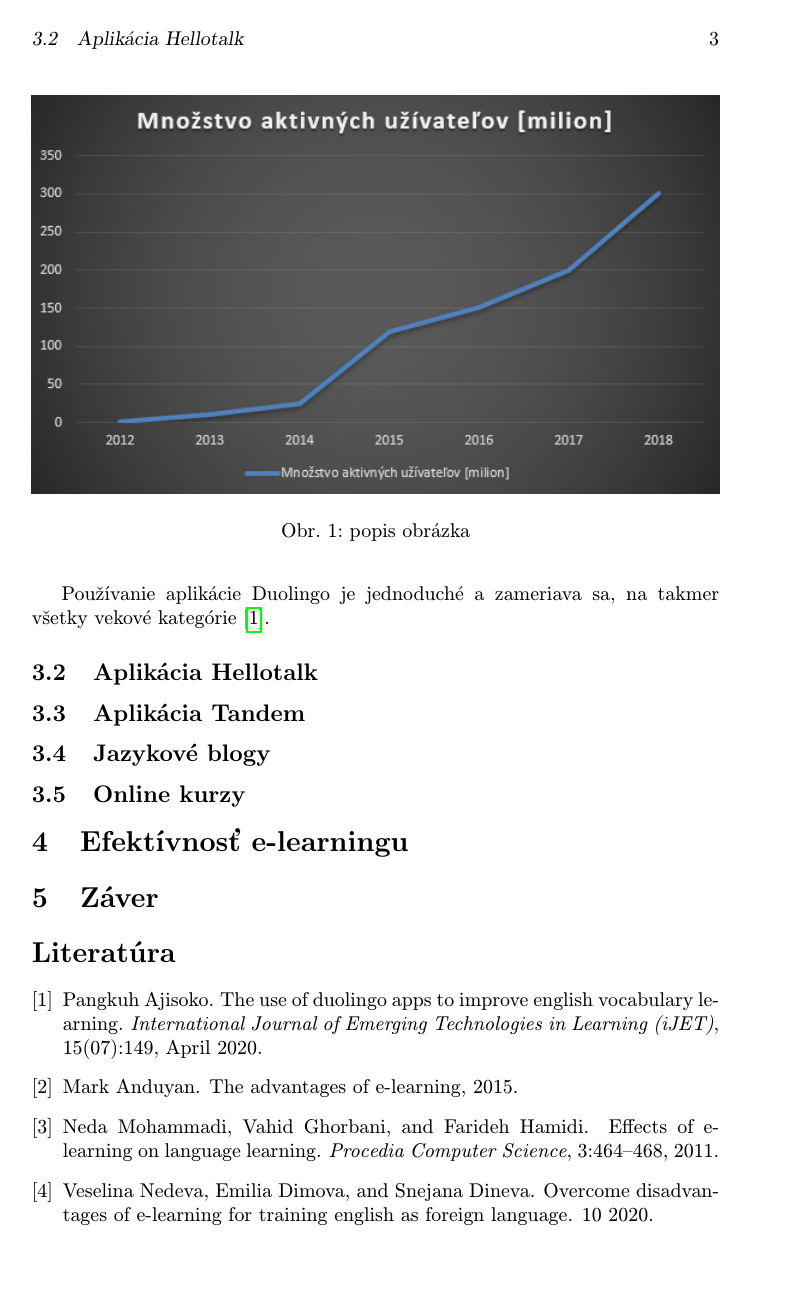
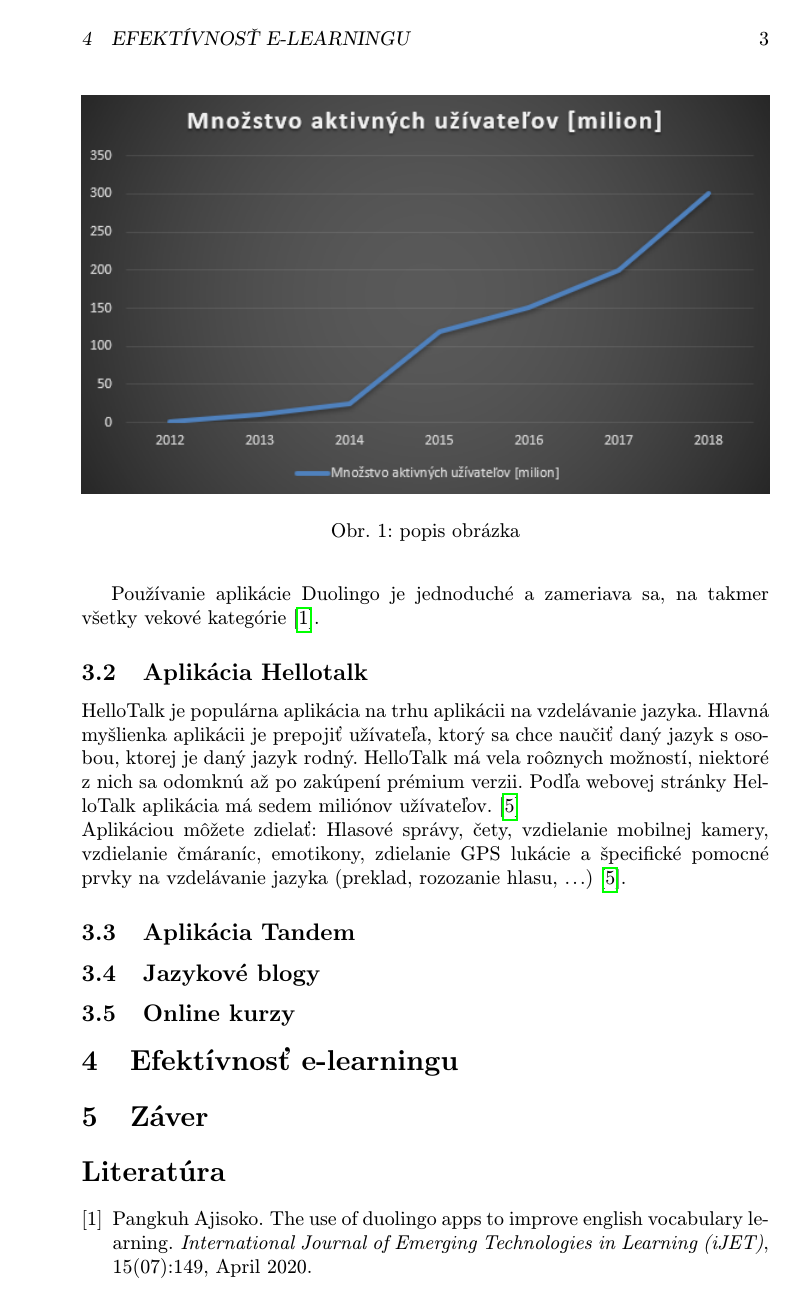
Before and after one commit to RichardSzarka/Semestralna_praca_MIP, a LaTeX paper (clanok-MIP.tex): page 3 of 3 before the commit and page 3 of 4 after it. Compiled offline with pdfLaTeX.

Commit message:
písanie uvodu do témy hellotalk(3.2)

```diff
--- a/clanok-MIP.tex
+++ b/clanok-MIP.tex
@@ -1,6 +1,6 @@
 % Metódy inž7inierskej práce
 
-\documentclass[10pt,twoside,slovak,a4paper]{article}
+\documentclass[10pt,oneside,slovak,a4paper]{article}
 
 \usepackage[slovak]{babel}
 %\usepackage[T1]{fontenc}
@@ -78,6 +78,8 @@ DuoLingo periodicky pridáva nové kurzy a aktívne zveľaduje rozsah užívate
 
 Používanie aplikácie Duolingo je jednoduché a zameriava sa, na takmer všetky vekové kategórie\cite{duolingo}.
 \subsection{Aplikácia Hellotalk}
+HelloTalk je populárna aplikácia na trhu aplikácii na vzdelávanie jazyka. Hlavná myšlienka aplikácii je prepojiť užívateľa, ktorý sa chce naučiť daný jazyk s osobou, ktorej je daný jazyk rodný. HelloTalk má vela roôznych možností, niektoré z nich sa odomknú až po zakúpení prémium verzii. Podľa webovej stránky HelloTalk aplikácia má sedem miliónov užívateľov.   \cite{hellotalk}\\
+Aplikáciou môžete zdielať: Hlasové správy, čety,  vzdielanie mobilnej kamery, vzdielanie čmáraníc, emotikony, zdielanie GPS lukácie a špecifické pomocné prvky na vzdelávanie jazyka (preklad, rozozanie hlasu, ...)\cite{hellotalk}.
 
 \subsection{Aplikácia Tandem}
 
```
Also changed, not shown: clanok-MIP.pdf.
